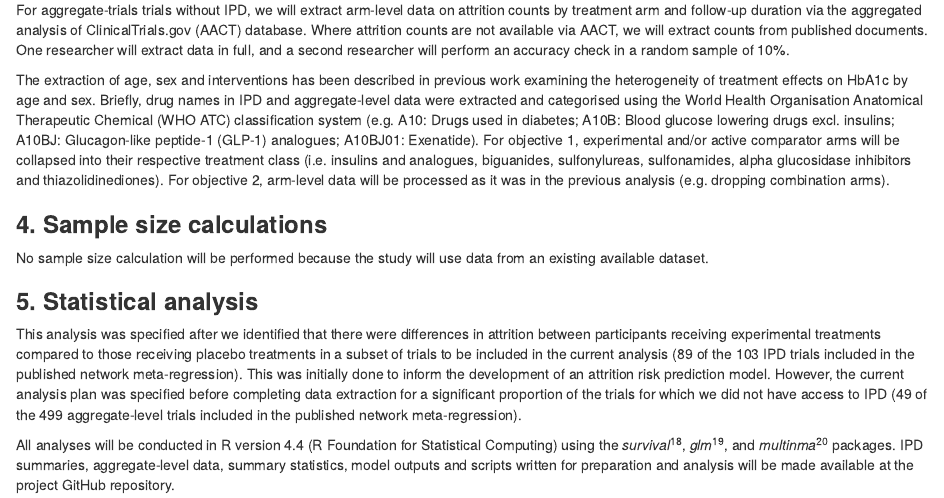
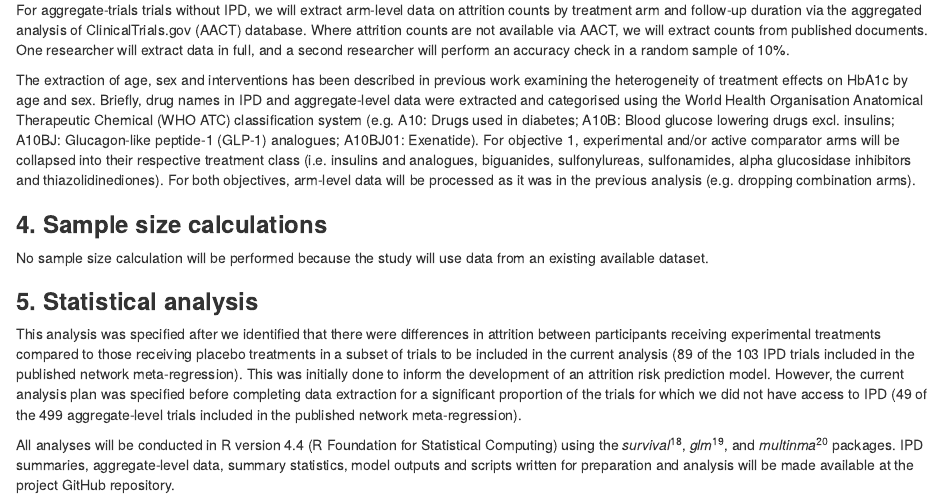
Before and after one commit to RMcCPhD/attrition_differential_t2d, an R Markdown document (sap/sap.Rmd): the page in a window 1100 px wide, from 1200 px down. The pictures show the output file sap/sap.html that the author committed with the source, opened offline.

Commit message:
Protocol amendment. Section 3.2: Data processing will be the same for both objectives.

```diff
--- a/sap/sap.Rmd
+++ b/sap/sap.Rmd
@@ -43,7 +43,9 @@ For IPD trials, we will calculate participation times between the dates of rando
 
 For aggregate-trials trials without IPD, we will extract arm-level data on attrition counts by treatment arm and follow-up duration via the aggregated analysis of ClinicalTrials.gov (AACT) database. Where attrition counts are not available via AACT, we will extract counts from published documents. One researcher will extract data in full, and a second researcher will perform an accuracy check in a random sample of 10%.
 
-The extraction of age, sex and interventions has been described in previous work examining the heterogeneity of treatment effects on HbA1c by age and sex.  Briefly, drug names in IPD and aggregate-level data were extracted and categorised using the World Health Organisation Anatomical Therapeutic Chemical (WHO ATC) classification system (e.g. A10: Drugs used in diabetes; A10B: Blood glucose lowering drugs excl. insulins; A10BJ: Glucagon-like peptide-1 (GLP-1) analogues; A10BJ01: Exenatide). For objective 1, experimental and/or active comparator arms will be collapsed into their respective treatment class (i.e. insulins and analogues, biguanides, sulfonylureas, sulfonamides, alpha glucosidase inhibitors and thiazolidinediones). For objective 2, arm-level data will be processed as it was in the previous analysis (e.g. dropping combination arms).
+The extraction of age, sex and interventions has been described in previous work examining the heterogeneity of treatment effects on HbA1c by age and sex.  Briefly, drug names in IPD and aggregate-level data were extracted and categorised using the World Health Organisation Anatomical Therapeutic Chemical (WHO ATC) classification system (e.g. A10: Drugs used in diabetes; A10B: Blood glucose lowering drugs excl. insulins; A10BJ: Glucagon-like peptide-1 (GLP-1) analogues; A10BJ01: Exenatide). For objective 1, experimental and/or active comparator arms will be collapsed into their respective treatment class (i.e. insulins and analogues, biguanides, sulfonylureas, sulfonamides, alpha glucosidase inhibitors and thiazolidinediones).
+
+For both objectives, arm-level data will be processed as it was in the previous analysis (e.g. dropping combination arms).
 
 ### **4. Sample size calculations**
 
```
Also changed, not shown: sap/sap.html, 1 other file.
